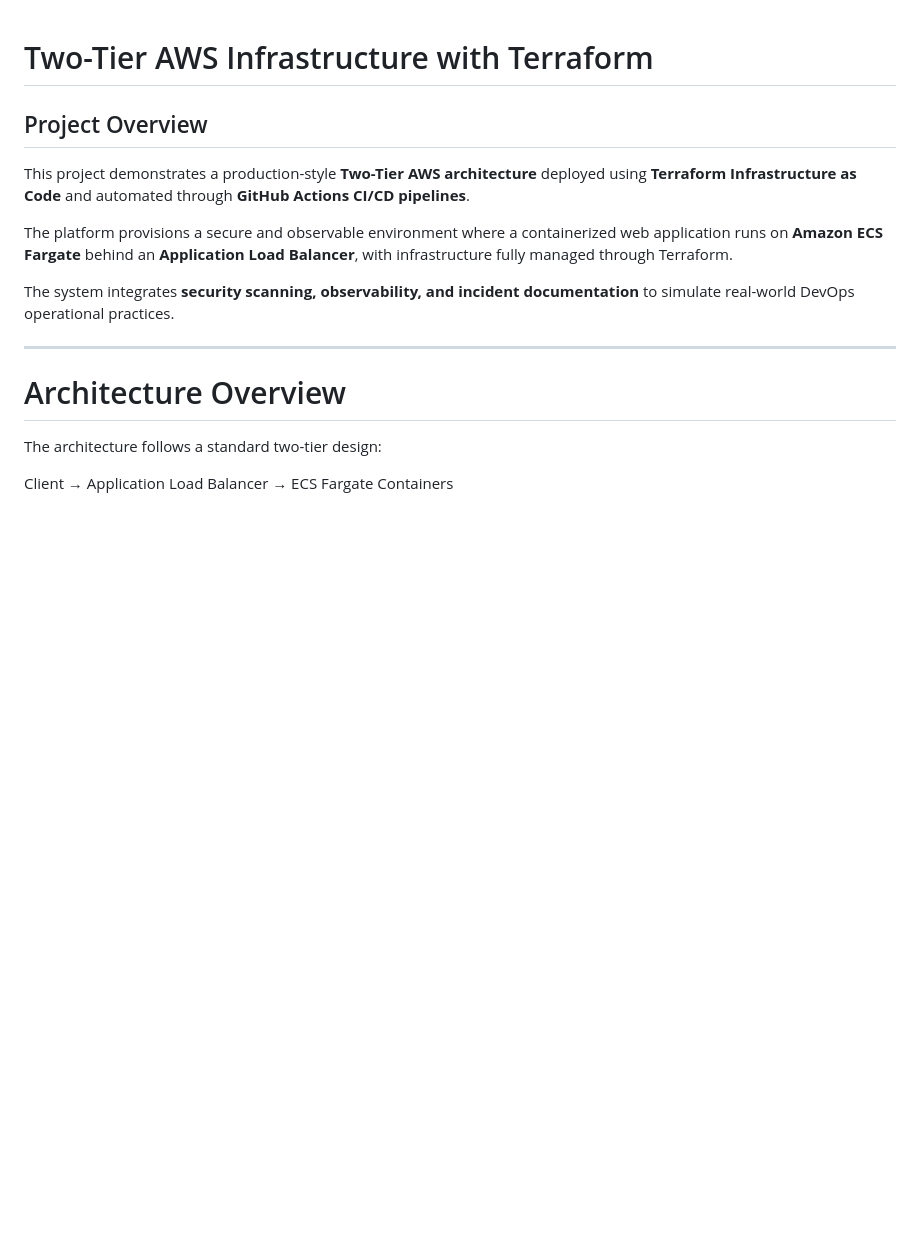
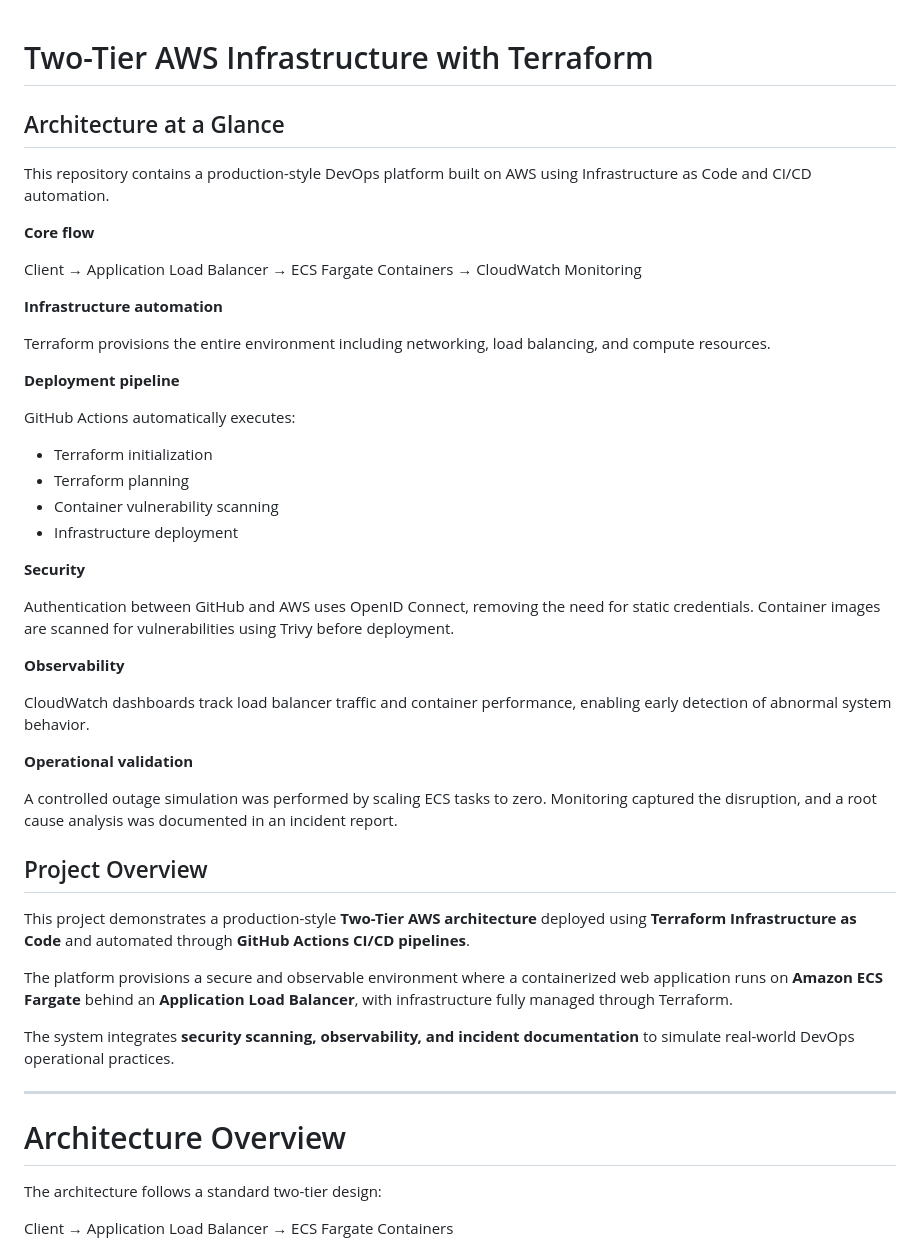
Before and after one commit to JoshuaOnaiwu/two-tier-aws-terraform, a Markdown page: README.md, the part around the change. GitHub-like rendering; blank space fills up the shorter version.

Commit message:
update README with architecture overview and operational flow

```diff
--- a/README.md
+++ b/README.md
@@ -1,4 +1,38 @@
 # Two-Tier AWS Infrastructure with Terraform
+
+## Architecture at a Glance
+
+This repository contains a production-style DevOps platform built on AWS using Infrastructure as Code and CI/CD automation.
+
+**Core flow**
+
+Client → Application Load Balancer → ECS Fargate Containers → CloudWatch Monitoring
+
+**Infrastructure automation**
+
+Terraform provisions the entire environment including networking, load balancing, and compute resources.
+
+**Deployment pipeline**
+
+GitHub Actions automatically executes:
+
+* Terraform initialization
+* Terraform planning
+* Container vulnerability scanning
+* Infrastructure deployment
+
+**Security**
+
+Authentication between GitHub and AWS uses OpenID Connect, removing the need for static credentials. Container images are scanned for vulnerabilities using Trivy before deployment.
+
+**Observability**
+
+CloudWatch dashboards track load balancer traffic and container performance, enabling early detection of abnormal system behavior.
+
+**Operational validation**
+
+A controlled outage simulation was performed by scaling ECS tasks to zero. Monitoring captured the disruption, and a root cause analysis was documented in an incident report.
+
 
 ## Project Overview
 
```
